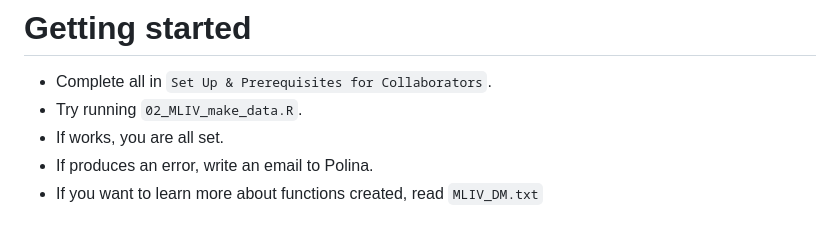
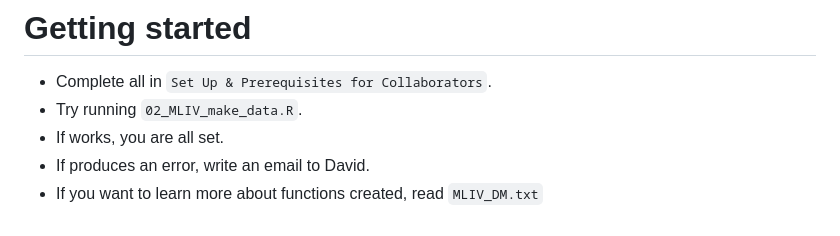
Before and after one commit to Dselby86/MLIV, a Markdown page: README.md, the part around the change. GitHub-like rendering.

```diff
--- a/README.md
+++ b/README.md
@@ -62,5 +62,5 @@ The following are key folders in the repository:
 -   Complete all in `Set Up & Prerequisites for Collaborators`.
 -   Try running `02_MLIV_make_data.R`.
 -   If works, you are all set.
--   If produces an error, write an email to Polina.
+-   If produces an error, write an email to David.
 -   If you want to learn more about functions created, read `MLIV_DM.txt`
```
